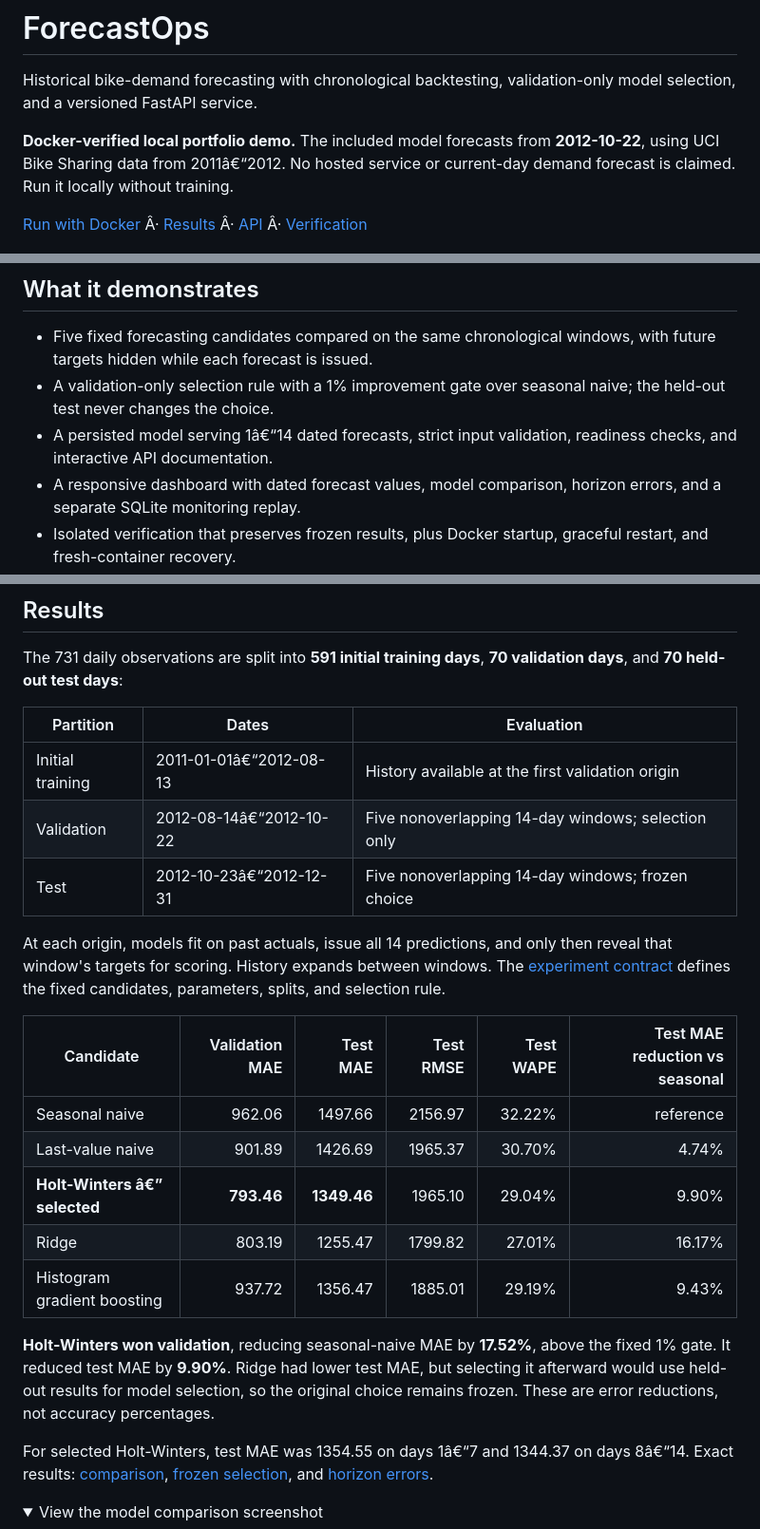
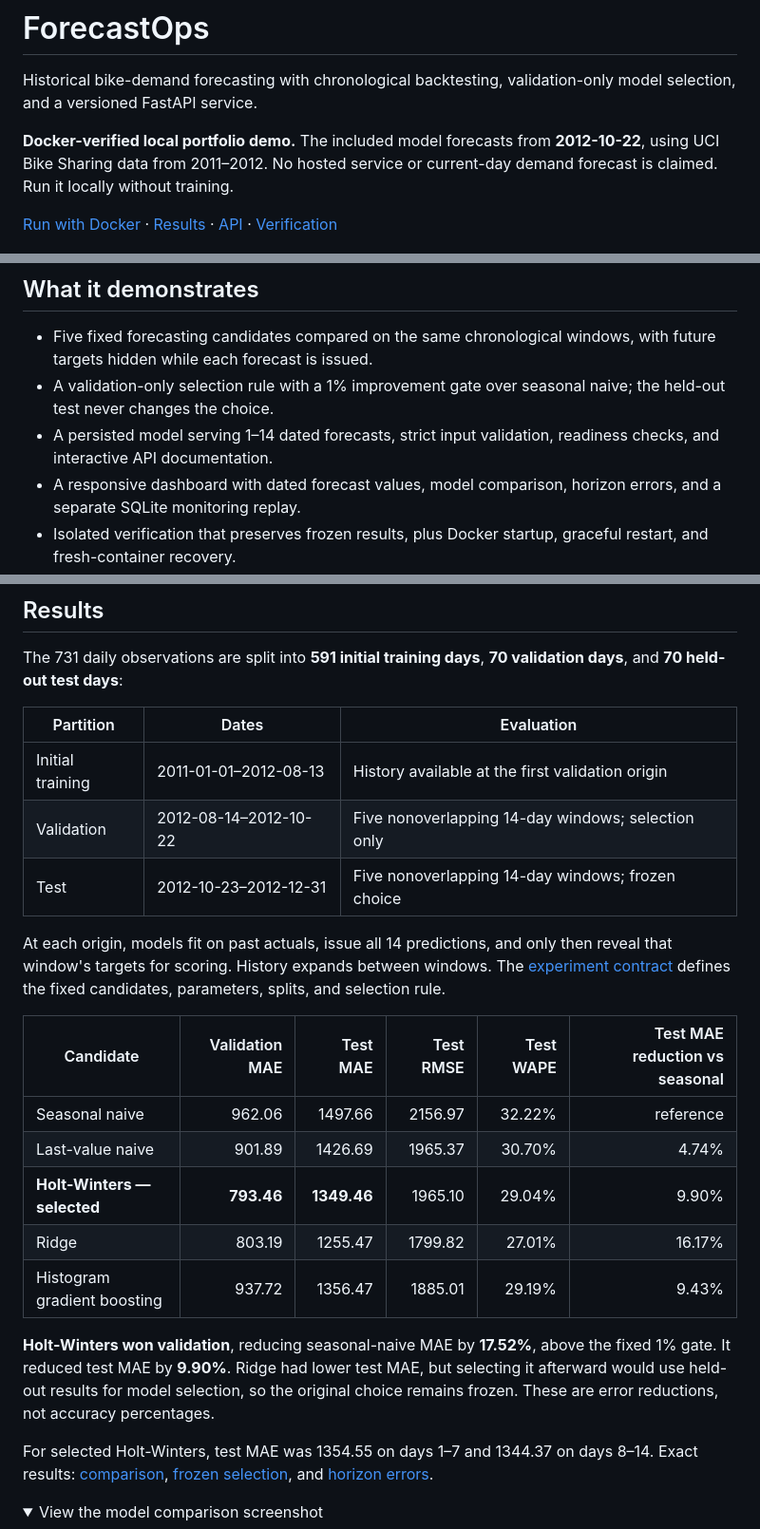
Before and after one commit to saidarshan20/ForecastOps, a Markdown page: README.md, 3 parts joined by grey strips. Shown at 95% size. Drawn GitHub-style; folded sections open.

Commit message:
Correct README UTF-8 punctuation

```diff
--- a/README.md
+++ b/README.md
@@ -2,9 +2,9 @@
 
 Historical bike-demand forecasting with chronological backtesting, validation-only model selection, and a versioned FastAPI service.
 
-**Docker-verified local portfolio demo.** The included model forecasts from **2012-10-22**, using UCI Bike Sharing data from 2011â€“2012. No hosted service or current-day demand forecast is claimed. Run it locally without training.
+**Docker-verified local portfolio demo.** The included model forecasts from **2012-10-22**, using UCI Bike Sharing data from 2011–2012. No hosted service or current-day demand forecast is claimed. Run it locally without training.
 
-[Run with Docker](#run-with-docker) Â· [Results](#results) Â· [API](#api) Â· [Verification](docs/verification.md)
+[Run with Docker](#run-with-docker) · [Results](#results) · [API](#api) · [Verification](docs/verification.md)
 
 ![ForecastOps dashboard showing 14 daily historical bike-rental predictions from 23 October to 5 November 2012](docs/screenshots/forecast.jpg)
 
@@ -12,7 +12,7 @@ Historical bike-demand forecasting with chronological backtesting, validation-on
 
 - Five fixed forecasting candidates compared on the same chronological windows, with future targets hidden while each forecast is issued.
 - A validation-only selection rule with a 1% improvement gate over seasonal naive; the held-out test never changes the choice.
-- A persisted model serving 1â€“14 dated forecasts, strict input validation, readiness checks, and interactive API documentation.
+- A persisted model serving 1–14 dated forecasts, strict input validation, readiness checks, and interactive API documentation.
 - A responsive dashboard with dated forecast values, model comparison, horizon errors, and a separate SQLite monitoring replay.
 - Isolated verification that preserves frozen results, plus Docker startup, graceful restart, and fresh-container recovery.
 
@@ -37,9 +37,9 @@ The 731 daily observations are split into **591 initial training days**, **70 va
 
 | Partition | Dates | Evaluation |
 |---|---|---|
-| Initial training | 2011-01-01â€“2012-08-13 | History available at the first validation origin |
-| Validation | 2012-08-14â€“2012-10-22 | Five nonoverlapping 14-day windows; selection only |
-| Test | 2012-10-23â€“2012-12-31 | Five nonoverlapping 14-day windows; frozen choice |
+| Initial training | 2011-01-01–2012-08-13 | History available at the first validation origin |
+| Validation | 2012-08-14–2012-10-22 | Five nonoverlapping 14-day windows; selection only |
+| Test | 2012-10-23–2012-12-31 | Five nonoverlapping 14-day windows; frozen choice |
 
 At each origin, models fit on past actuals, issue all 14 predictions, and only then reveal that window's targets for scoring. History expands between windows. The [experiment contract](docs/experiment_contract.md) defines the fixed candidates, parameters, splits, and selection rule.
 
@@ -47,13 +47,13 @@ At each origin, models fit on past actuals, issue all 14 predictions, and only t
 |---|---:|---:|---:|---:|---:|
 | Seasonal naive | 962.06 | 1497.66 | 2156.97 | 32.22% | reference |
 | Last-value naive | 901.89 | 1426.69 | 1965.37 | 30.70% | 4.74% |
-| **Holt-Winters â€” selected** | **793.46** | **1349.46** | 1965.10 | 29.04% | 9.90% |
+| **Holt-Winters — selected** | **793.46** | **1349.46** | 1965.10 | 29.04% | 9.90% |
 | Ridge | 803.19 | 1255.47 | 1799.82 | 27.01% | 16.17% |
 | Histogram gradient boosting | 937.72 | 1356.47 | 1885.01 | 29.19% | 9.43% |
 
 **Holt-Winters won validation**, reducing seasonal-naive MAE by **17.52%**, above the fixed 1% gate. It reduced test MAE by **9.90%**. Ridge had lower test MAE, but selecting it afterward would use held-out results for model selection, so the original choice remains frozen. These are error reductions, not accuracy percentages.
 
-For selected Holt-Winters, test MAE was 1354.55 on days 1â€“7 and 1344.37 on days 8â€“14. Exact results: [comparison](reports/model_comparison.csv), [frozen selection](reports/selection.json), and [horizon errors](reports/horizon_errors.csv).
+For selected Holt-Winters, test MAE was 1354.55 on days 1–7 and 1344.37 on days 8–14. Exact results: [comparison](reports/model_comparison.csv), [frozen selection](reports/selection.json), and [horizon errors](reports/horizon_errors.csv).
 
 <details>
 <summary>View the model comparison screenshot</summary>
```
Also changed, not shown: other parts of README.md (+1 -1 lines).
